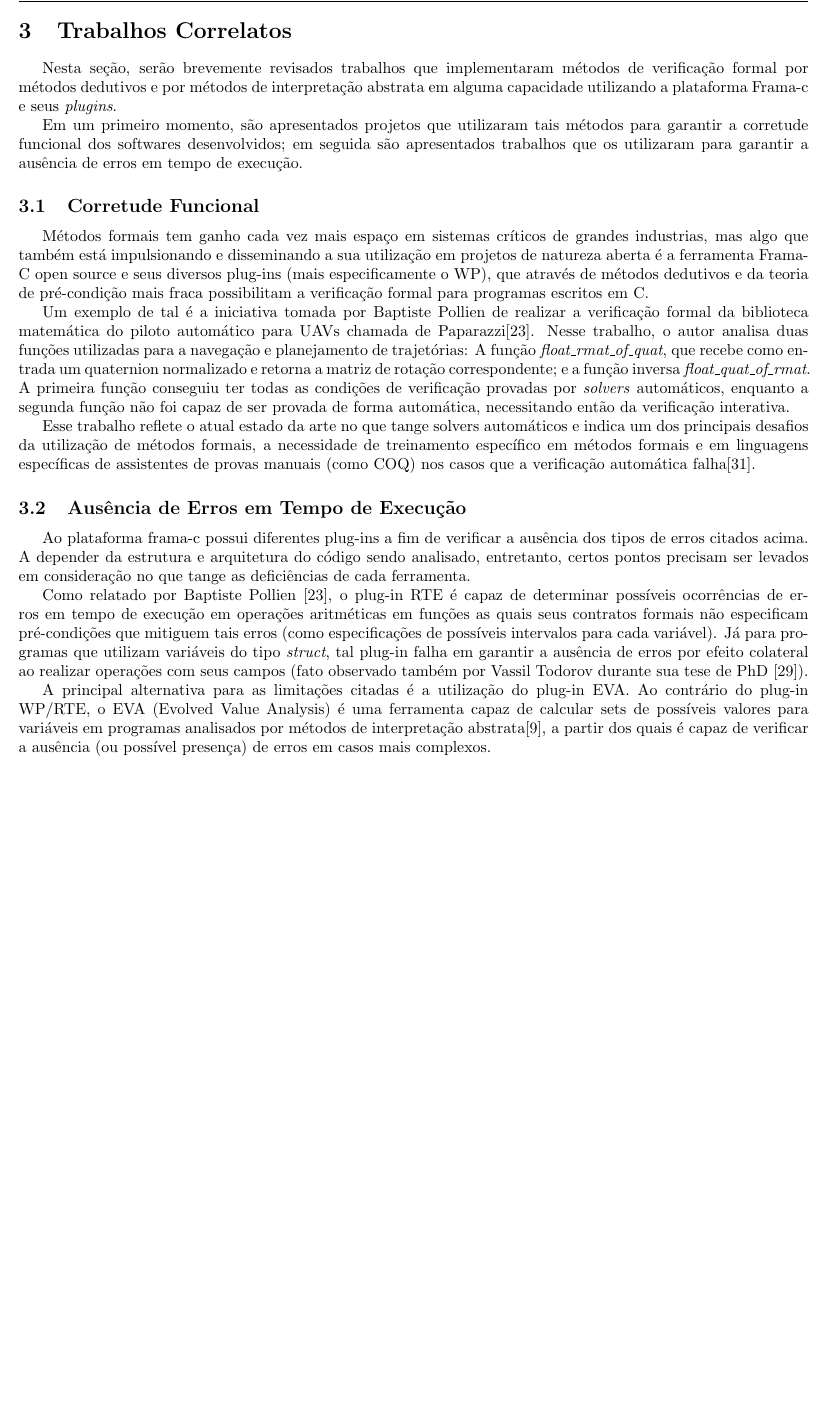
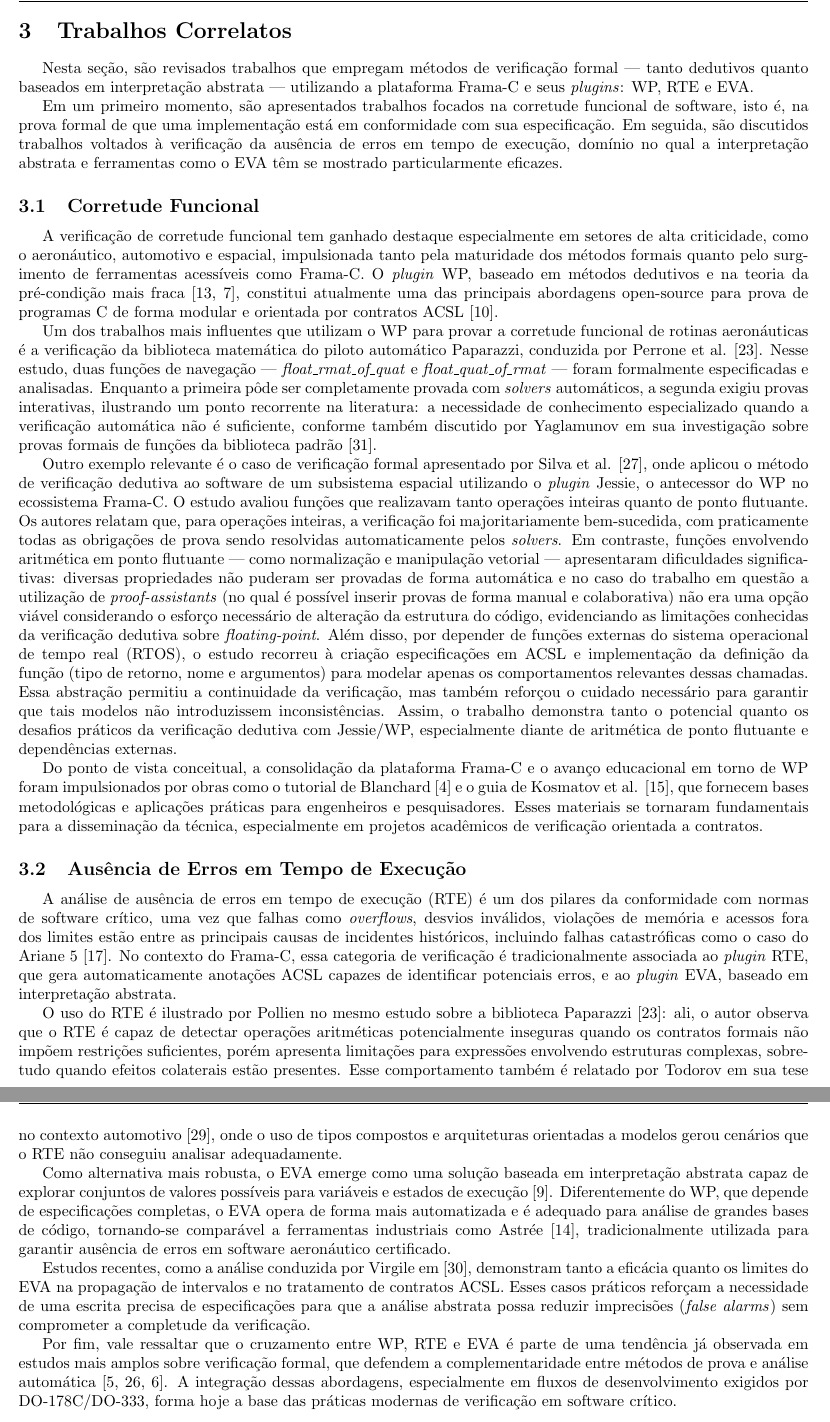
Before and after one commit to Pedro4064/Capstone-Project, a LaTeX document (main.tex): part of page 10 of 30 before the commit and two parts of pages 10 and 11 of 31 after it, the two joined at a grey line, cut so that both start at the same text, the shorter picture padded with empty space. Compiled offline with pdfLaTeX.

Commit message:
[IMPLEMENTED] Base for related work

```diff
--- a/main.tex
+++ b/main.tex
@@ -390,28 +390,64 @@ controle, como o PID .
 
 \clearpage
 \section{Trabalhos Correlatos}\label{chap:projetos_correlatos}
-    Nesta seção, serão brevemente revisados trabalhos que implementaram métodos de verificação formal por métodos dedutivos e por métodos de interpretação abstrata em alguma capacidade utilizando a plataforma Frama-c e seus \emph{plugins}.
+   Nesta seção, são revisados trabalhos que empregam métodos de verificação formal — tanto dedutivos quanto baseados em interpretação abstrata — utilizando a plataforma Frama-C e seus \emph{plugins}: WP, RTE e EVA.
 
-    Em um primeiro momento, são apresentados projetos que utilizaram tais métodos para garantir a corretude funcional dos softwares desenvolvidos; em seguida são apresentados trabalhos que os utilizaram para garantir a ausência de erros em tempo de execução.
+Em um primeiro momento, são apresentados trabalhos focados na corretude funcional de software, isto é, na prova formal de que uma implementação está em conformidade com sua especificação. Em seguida, são discutidos trabalhos voltados à verificação da ausência de erros em tempo de execução, domínio no qual a interpretação abstrata e ferramentas como o EVA têm se mostrado particularmente eficazes.
+
+\subsection{Corretude Funcional}
+
+A verificação de corretude funcional tem ganhado destaque especialmente em setores de alta criticidade, como o aeronáutico, automotivo e espacial, impulsionada tanto pela maturidade dos métodos
+formais quanto pelo surgimento de ferramentas acessíveis como Frama-C. O \emph{plugin} WP, baseado em métodos dedutivos e na teoria da pré-condição mais fraca
+\cite{hoare1969axiomatic,dijkstra1970ewd249}, constitui atualmente uma das principais abordagens open-source para prova de programas C de forma modular e orientada por contratos ACSL
+\cite{framaCacsl}.
+
+Um dos trabalhos mais influentes que utilizam o WP para provar a corretude funcional de rotinas aeronáuticas é a verificação da biblioteca matemática do piloto automático Paparazzi, conduzida por
+Perrone et al. \cite{perrone2016verifying}. Nesse estudo, duas funções de navegação — \emph{float\_rmat\_of\_quat} e \emph{float\_quat\_of\_rmat} — foram formalmente especificadas e
+analisadas. Enquanto a primeira pôde ser completamente provada com \emph{solvers} automáticos, a segunda exigiu provas interativas, ilustrando um ponto recorrente na literatura: a necessidade de
+conhecimento especializado quando a verificação automática não é suficiente, conforme também discutido por Yaglamunov em sua investigação sobre provas formais de funções da biblioteca padrão
+\cite{yaglamunov2021correctness}.
+
+Outro exemplo relevante é o caso de verificação formal apresentado por Silva et al. \cite{silva2016formal}, onde aplicou o método de verificação dedutiva ao software de um subsistema espacial utilizando o
+\emph{plugin} Jessie, o antecessor do WP no ecossistema Frama-C. O estudo avaliou funções que realizavam tanto operações inteiras quanto de ponto flutuante. Os autores relatam que, para operações
+inteiras, a verificação foi majoritariamente bem-sucedida, com praticamente todas as obrigações de prova sendo resolvidas automaticamente pelos \emph{solvers}. Em contraste, funções envolvendo
+aritmética em ponto flutuante — como normalização e manipulação vetorial — apresentaram dificuldades significativas: diversas propriedades não puderam ser provadas de forma automática e no caso do
+trabalho em questão a utilização de \emph{proof-assistants} (no qual é possível inserir provas de forma manual e colaborativa) não era uma opção viável considerando o esforço necessário de alteração
+da estrutura do código, evidenciando as limitações conhecidas da verificação dedutiva sobre \emph{floating-point}. Além disso,
+por depender de funções externas do sistema operacional de tempo real (RTOS), o estudo recorreu à criação especificações em ACSL e implementação da definição da função (tipo de retorno, nome e argumentos) para modelar apenas os comportamentos relevantes dessas chamadas. Essa abstração permitiu a
+continuidade da verificação, mas também reforçou o cuidado necessário para garantir que tais modelos não introduzissem inconsistências. Assim, o trabalho demonstra tanto o potencial quanto os desafios
+práticos da verificação dedutiva com Jessie/WP, especialmente diante de aritmética de ponto flutuante e dependências externas.
+
+Do ponto de vista conceitual, a consolidação da plataforma Frama-C e o avanço educacional em torno de WP foram impulsionados por obras como o tutorial de Blanchard \cite{blanchard2020introduction} e o
+guia de Kosmatov et al. \cite{kosmatov2024guide}, que fornecem bases metodológicas e aplicações práticas para engenheiros e pesquisadores. Esses materiais se tornaram fundamentais para a disseminação
+da técnica, especialmente em projetos acadêmicos de verificação orientada a contratos.
+
+\subsection{Ausência de Erros em Tempo de Execução}
+
+A análise de ausência de erros em tempo de execução (RTE) é um dos pilares da conformidade com normas de software crítico, uma vez que falhas como \emph{overflows}, desvios inválidos, violações de
+memória e acessos fora dos limites estão entre as principais causas de incidentes históricos, incluindo falhas catastróficas como o caso do Ariane 5 \cite{ariane_5_report}. No contexto do Frama-C,
+essa categoria de verificação é tradicionalmente associada ao \emph{plugin} RTE, que gera automaticamente anotações ACSL capazes de identificar potenciais erros, e ao \emph{plugin} EVA, baseado em
+interpretação abstrata.
+
+O uso do RTE é ilustrado por Pollien no mesmo estudo sobre a biblioteca Paparazzi \cite{perrone2016verifying}: ali, o autor observa que o RTE é capaz de detectar operações aritméticas potencialmente
+inseguras quando os contratos formais não impõem restrições suficientes, porém apresenta limitações para expressões envolvendo estruturas complexas, sobretudo quando efeitos colaterais estão
+presentes. Esse comportamento também é relatado por Todorov em sua tese no contexto automotivo \cite{todorov2020automotive}, onde o uso de tipos compostos e arquiteturas orientadas a modelos gerou
+cenários que o RTE não conseguiu analisar adequadamente.
+
+Como alternativa mais robusta, o EVA emerge como uma solução baseada em interpretação abstrata capaz de explorar conjuntos de valores possíveis para variáveis e estados de execução
+\cite{framaC_eva_manual}. Diferentemente do WP, que depende de especificações completas, o EVA opera de forma mais automatizada e é adequado para análise de grandes bases de código, tornando-se
+comparável a ferramentas industriais como Astrée \cite{kaestner2010astree}, tradicionalmente utilizada para garantir ausência de erros em software aeronáutico certificado.
 
 
-
-    \subsection{Corretude Funcional}
-
-    Métodos formais tem ganho cada vez mais espaço em sistemas críticos de grandes industrias, mas algo que também está impulsionando e disseminando a sua utilização em projetos de natureza aberta é a ferramenta Frama-C open source e seus diversos plug-ins (mais especificamente o WP), que através de métodos dedutivos e da teoria de pré-condição mais fraca possibilitam a verificação formal para programas escritos em C.
-
-    Um exemplo de tal é a iniciativa tomada por Baptiste Pollien de realizar a verificação formal da biblioteca matemática do piloto automático para UAVs chamada de Paparazzi\cite{perrone2016verifying}. Nesse trabalho, o autor analisa duas funções utilizadas para a navegação e planejamento de trajetórias: A função \emph{float\_rmat\_of\_quat}, que recebe como entrada um quaternion normalizado e retorna a matriz de rotação correspondente; e a função inversa \emph{float\_quat\_of\_rmat}. A primeira função conseguiu ter todas as condições de verificação provadas por \emph{solvers} automáticos, enquanto a segunda função não foi capaz de ser provada de forma automática, necessitando então da verificação interativa.
-
-    Esse trabalho reflete o atual estado da arte no que tange solvers automáticos e indica um dos principais desafios da utilização de métodos formais, a necessidade de treinamento específico em métodos formais e em linguagens específicas de assistentes de provas manuais (como COQ) nos casos que a verificação automática falha\cite{yaglamunov2021correctness}.
-
-     \subsection{Ausência de Erros em Tempo de Execução}
+Estudos recentes, como a análise conduzida por Virgile em \cite{Virgile2025_framaC_EVA}, demonstram tanto a eficácia quanto os limites do EVA na propagação de intervalos e no tratamento de contratos
+ACSL. Esses casos práticos reforçam a necessidade de uma escrita precisa de especificações para que a análise abstrata possa reduzir imprecisões (\emph{false alarms}) sem comprometer a completude da
+verificação.
 
 
-    Ao plataforma frama-c possui diferentes plug-ins a fim de verificar a ausência dos tipos de erros citados acima. A depender da estrutura e arquitetura do código sendo analisado, entretanto, certos pontos precisam ser levados em consideração no que tange as deficiências de cada ferramenta.
+Por fim, vale ressaltar que o cruzamento entre WP, RTE e EVA é parte de uma tendência já observada em estudos mais amplos sobre verificação formal, que defendem a complementaridade entre métodos de
+prova e análise automática \cite{cofer2012,rushby2011,delmas2012}. A integração dessas abordagens, especialmente em fluxos de desenvolvimento exigidos por DO-178C/DO-333, forma hoje a base das
+práticas modernas de verificação em software crítico.
 
-    Como relatado por Baptiste Pollien \cite{perrone2016verifying}, o plug-in RTE é capaz de determinar possíveis ocorrências de erros em tempo de execução em operações aritméticas em funções as quais seus contratos formais não especificam pré-condições que mitiguem tais erros (como especificações de possíveis intervalos para cada variável). Já para programas que utilizam variáveis do tipo \emph{struct}, tal plug-in falha em garantir a ausência de erros por efeito colateral ao realizar operações com seus campos (fato observado também por Vassil Todorov durante sua tese de PhD \cite{todorov2020automotive}).
 
-    A principal alternativa para as limitações citadas é a utilização do plug-in EVA. Ao contrário do plug-in WP/RTE, o EVA (Evolved Value Analysis) é uma ferramenta capaz de calcular sets de possíveis valores para variáveis em programas analisados por métodos de interpretação abstrata\cite{framaC_eva_manual}, a partir dos quais é capaz de verificar a ausência (ou possível presença) de erros em casos mais complexos.
 
 
 \clearpage
```
